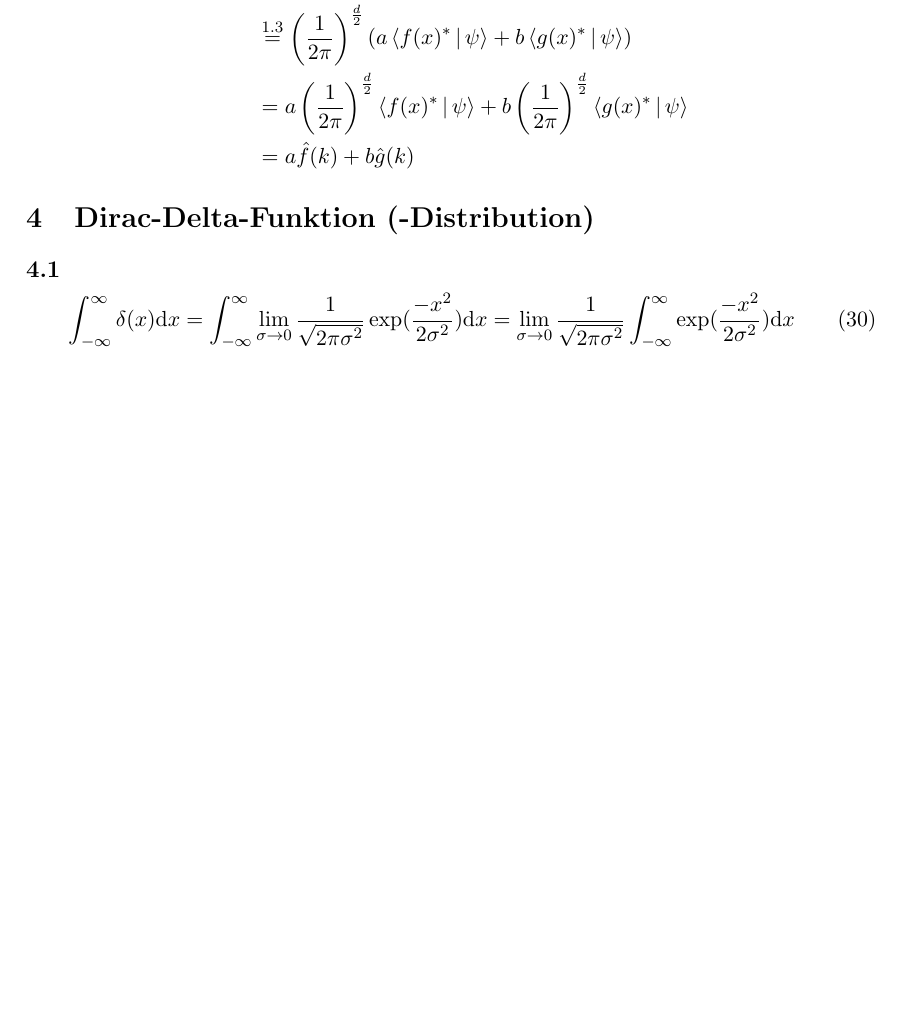
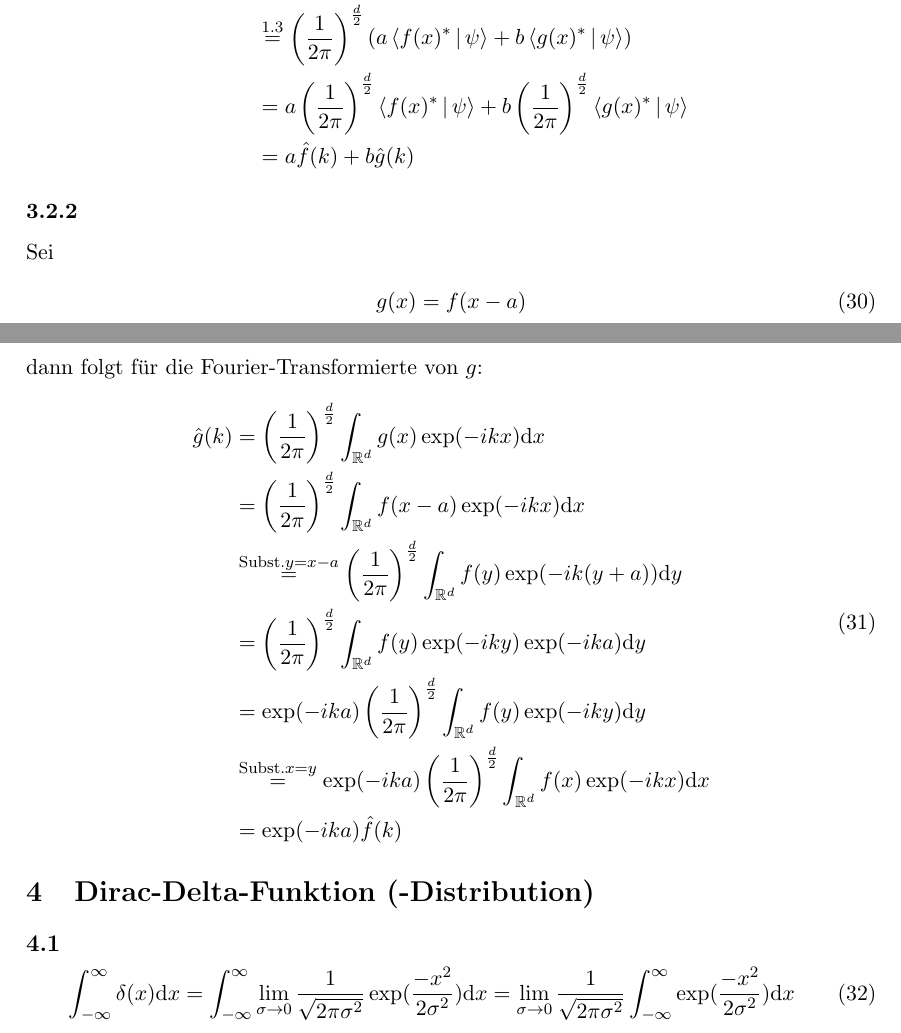
Before and after one commit to albedoklaus/ptp4ss2020, a LaTeX document (Zettel2.tex): part of page 3 of 4 before the commit and two parts of pages 3 and 4 of 4 after it, the two joined at a grey line, cut so that both start at the same text, the shorter picture padded with empty space. Compiled offline with pdfLaTeX.

Commit message:
Update Zettel2.tex

```diff
--- a/Zettel2.tex
+++ b/Zettel2.tex
@@ -159,6 +159,27 @@ dann folgt für die Fourier-Transformierte von $h$:
                &= a\hat{f}(k) + b\hat{g}(k)
 \end{split}
 \end{align}
+
+\subsubsection{}
+
+Sei
+\begin{align}
+    g(x) &= f(x-a)
+\end{align}
+dann folgt für die Fourier-Transformierte von $g$:
+\begin{align}
+\begin{split}
+    \hat{g}(k) &= \left(\frac{1}{2\pi} \right)^{\frac{d}{2}} \int_{\mathbb{R}^d} g(x) \exp(-ikx) \text{d}x \\
+               &= \left(\frac{1}{2\pi} \right)^{\frac{d}{2}} \int_{\mathbb{R}^d} f(x-a) \exp(-ikx) \text{d}x \\
+               &\overset{\text{Subst.} y=x-a}{=} \left(\frac{1}{2\pi} \right)^{\frac{d}{2}} \int_{\mathbb{R}^d} f(y) \exp(-ik(y+a)) \text{d}y \\
+               &= \left(\frac{1}{2\pi} \right)^{\frac{d}{2}} \int_{\mathbb{R}^d} f(y) \exp(-iky) \exp(-ika) \text{d}y \\
+               &= \exp(-ika) \left(\frac{1}{2\pi} \right)^{\frac{d}{2}} \int_{\mathbb{R}^d} f(y) \exp(-iky) \text{d}y \\
+               &\overset{\text{Subst.} x=y}{=} \exp(-ika) \left(\frac{1}{2\pi} \right)^{\frac{d}{2}} \int_{\mathbb{R}^d} f(x) \exp(-ikx) \text{d}x \\
+               &= \exp(-ika) \hat{f}(k)
+\end{split}
+\end{align}
+
+
 \section{Dirac-Delta-Funktion (-Distribution)}
 
 \subsection{}
```
